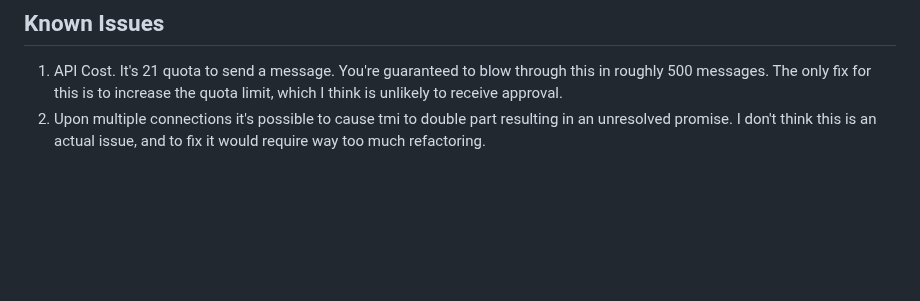
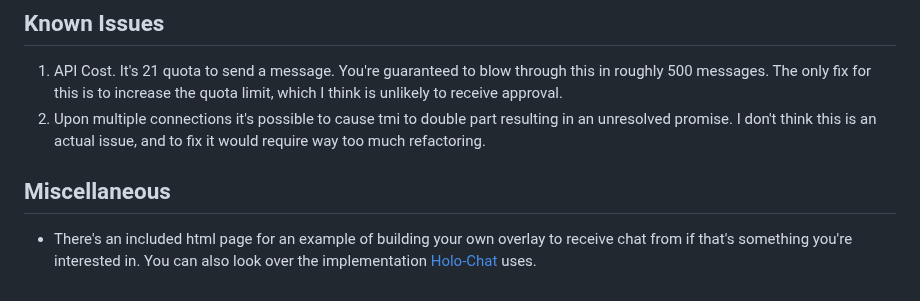
Before and after one commit to alexankitty/Youtube-WS-Chat-Wrapper, a Markdown page: README.MD, the part around the change. GitHub-like rendering; blank space fills up the shorter version.

```diff
--- a/README.MD
+++ b/README.MD
@@ -35,3 +35,6 @@ or substitute accordingly with yarn.
 ## Known Issues
 1. API Cost. It's 21 quota to send a message. You're guaranteed to blow through this in roughly 500 messages. The only fix for this is to increase the quota limit, which I think is unlikely to receive approval.
 2. Upon multiple connections it's possible to cause tmi to double part resulting in an unresolved promise. I don't think this is an actual issue, and to fix it would require way too much refactoring.
+
+## Miscellaneous
+* There's an included html page for an example of building your own overlay to receive chat from if that's something you're interested in. You can also look over the implementation [Holo-Chat](https://github.com/alexankitty/Holo-Chat) uses.
```
